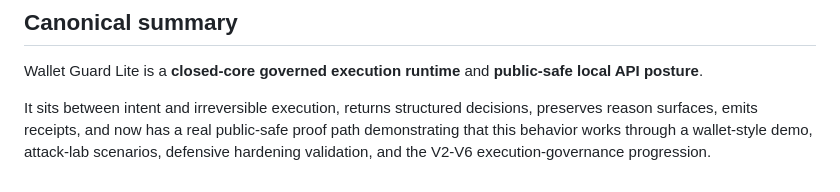
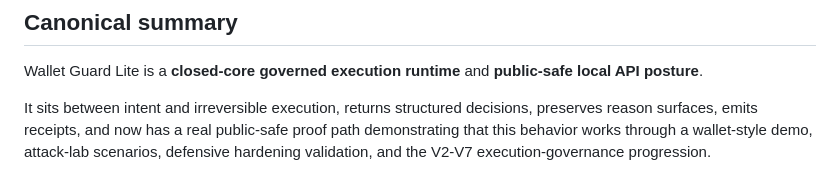
Before and after one commit to VerifywithAION/aion-guard-lite, a Markdown page: README.md, the part around the change. Drawn GitHub-style.

Commit message:
Fix final README summary to V2-V7 progression

```diff
--- a/README.md
+++ b/README.md
@@ -192,4 +192,4 @@ The strongest current truth remains bounded by the public evidence already linke
 
 Wallet Guard Lite is a **closed-core governed execution runtime** and **public-safe local API posture**.
 
-It sits between intent and irreversible execution, returns structured decisions, preserves reason surfaces, emits receipts, and now has a real public-safe proof path demonstrating that this behavior works through a wallet-style demo, attack-lab scenarios, defensive hardening validation, and the V2-V6 execution-governance progression.
+It sits between intent and irreversible execution, returns structured decisions, preserves reason surfaces, emits receipts, and now has a real public-safe proof path demonstrating that this behavior works through a wallet-style demo, attack-lab scenarios, defensive hardening validation, and the V2-V7 execution-governance progression.
```
